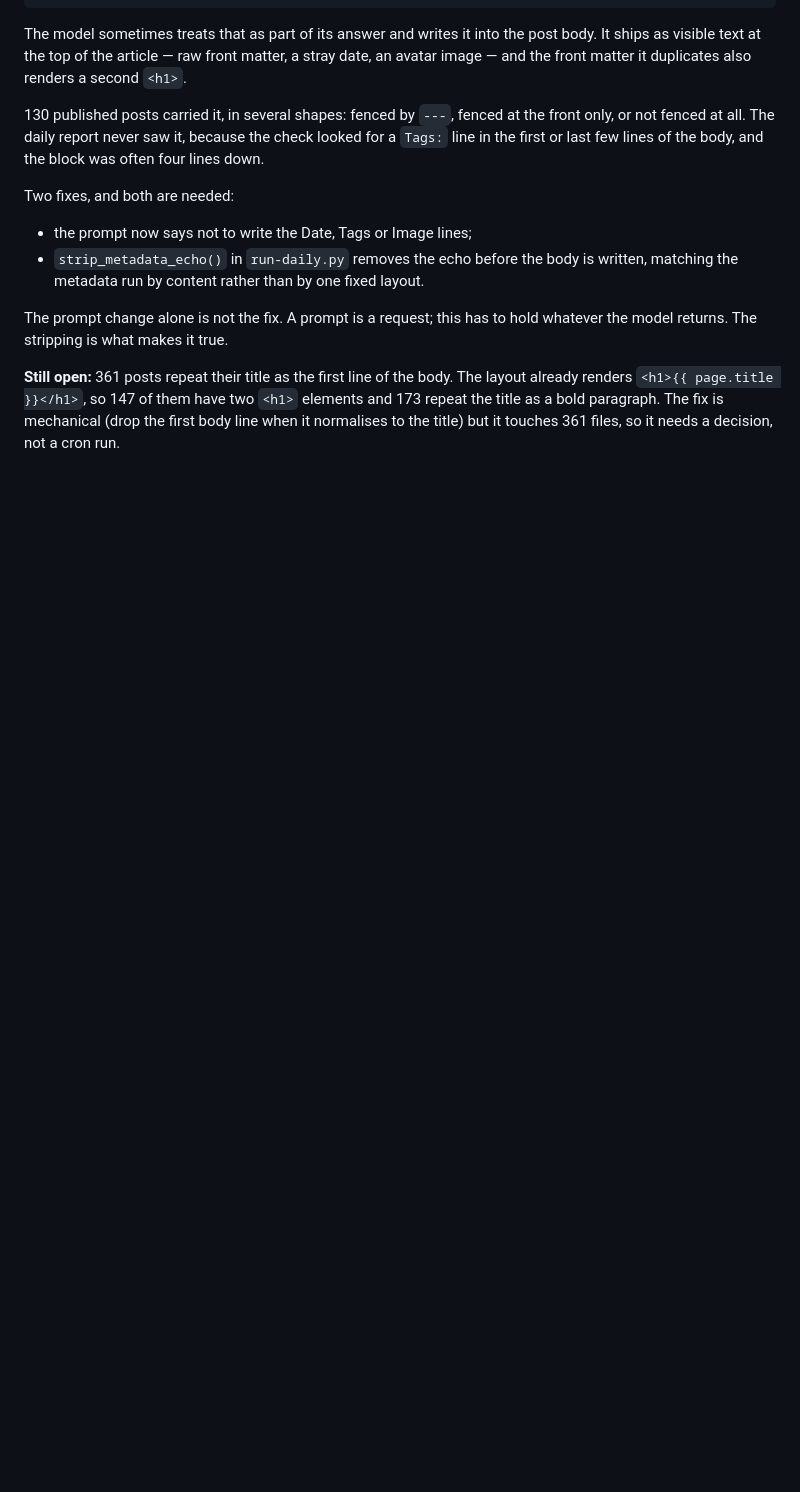
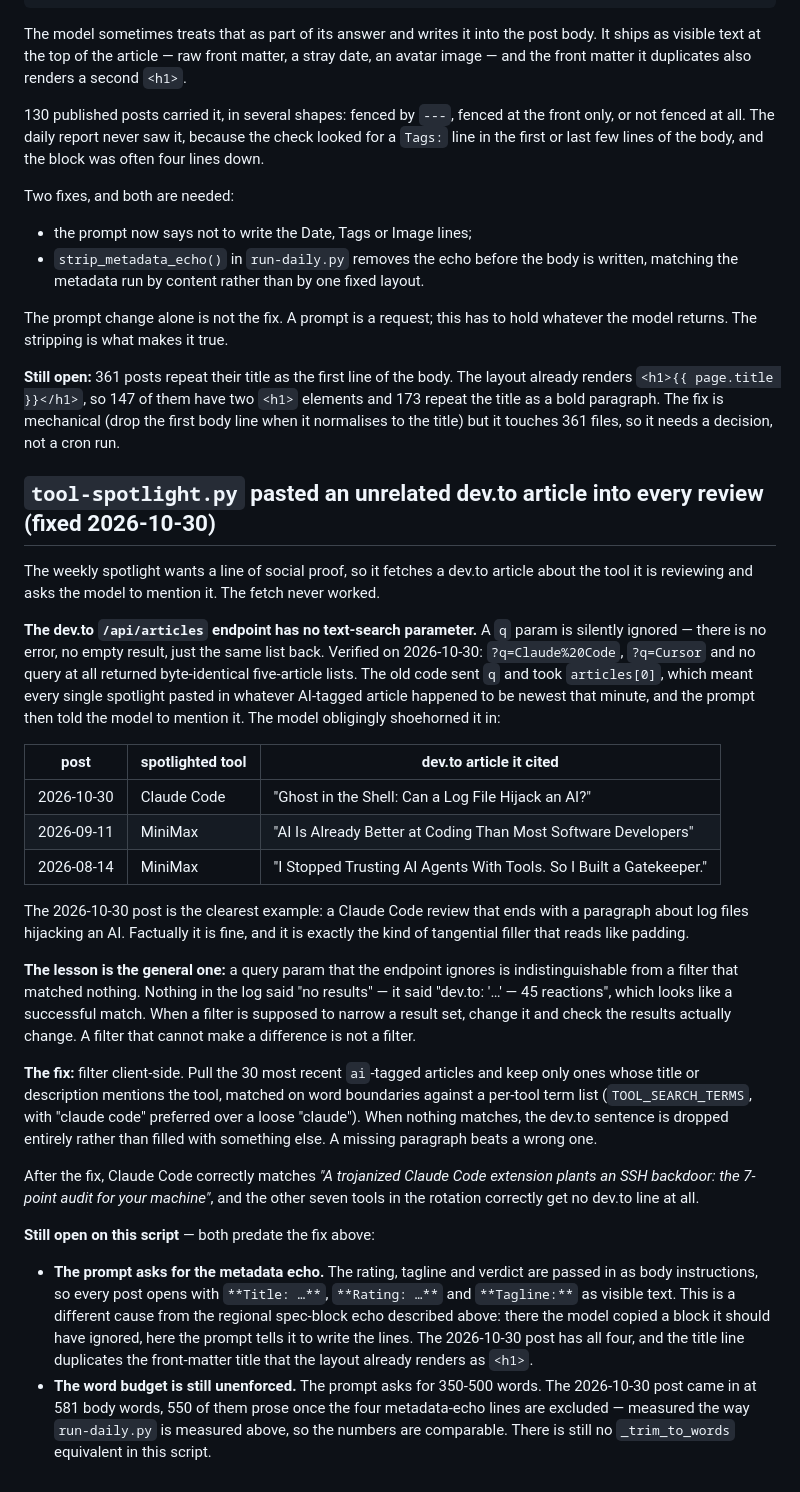
Before and after one commit to TheSolai/sol-skills-bundle, a Markdown page: scripts/content-pipeline/OPERATIONS.md, the part around the change. GitHub-like rendering; blank space fills up the shorter version.

Commit message:
docs(pipeline): record the dev.to filter that never filtered, and two open defects
Records what the tool-spotlight dev.to fix does and why, including the
general trap: a query param the endpoint ignores looks exactly like a
filter that matched nothing, and the log said "45 reactions" either way.

Also records two defects on the same script that are still open: the
prompt asks for the rating/tagline/verdict lines as body content, so every
post opens with them as visible text, and the 350-500 word budget is still
unenforced (581 body words on 2026-10-30, 550 excluding the echo lines).

```diff
--- a/scripts/content-pipeline/OPERATIONS.md
+++ b/scripts/content-pipeline/OPERATIONS.md
@@ -755,3 +755,62 @@ them have two `<h1>` elements and 173 repeat the title as a bold
 paragraph. The fix is mechanical (drop the first body line when it
 normalises to the title) but it touches 361 files, so it needs a
 decision, not a cron run.
+
+## `tool-spotlight.py` pasted an unrelated dev.to article into every review (fixed 2026-10-30)
+
+The weekly spotlight wants a line of social proof, so it fetches a dev.to
+article about the tool it is reviewing and asks the model to mention it.
+The fetch never worked.
+
+**The dev.to `/api/articles` endpoint has no text-search parameter.** A `q`
+param is silently ignored — there is no error, no empty result, just the
+same list back. Verified on 2026-10-30: `?q=Claude%20Code`, `?q=Cursor`
+and no query at all returned byte-identical five-article lists. The old
+code sent `q` and took `articles[0]`, which meant every single spotlight
+pasted in whatever AI-tagged article happened to be newest that minute,
+and the prompt then told the model to mention it. The model obligingly
+shoehorned it in:
+
+| post | spotlighted tool | dev.to article it cited |
+|---|---|---|
+| 2026-10-30 | Claude Code | "Ghost in the Shell: Can a Log File Hijack an AI?" |
+| 2026-09-11 | MiniMax | "AI Is Already Better at Coding Than Most Software Developers" |
+| 2026-08-14 | MiniMax | "I Stopped Trusting AI Agents With Tools. So I Built a Gatekeeper." |
+
+The 2026-10-30 post is the clearest example: a Claude Code review that ends
+with a paragraph about log files hijacking an AI. Factually it is fine, and
+it is exactly the kind of tangential filler that reads like padding.
+
+**The lesson is the general one:** a query param that the endpoint ignores
+is indistinguishable from a filter that matched nothing. Nothing in the log
+said "no results" — it said "dev.to: '…' — 45 reactions", which looks like
+a successful match. When a filter is supposed to narrow a result set,
+change it and check the results actually change. A filter that cannot make
+a difference is not a filter.
+
+**The fix:** filter client-side. Pull the 30 most recent `ai`-tagged
+articles and keep only ones whose title or description mentions the tool,
+matched on word boundaries against a per-tool term list (`TOOL_SEARCH_TERMS`,
+with "claude code" preferred over a loose "claude"). When nothing matches,
+the dev.to sentence is dropped entirely rather than filled with something
+else. A missing paragraph beats a wrong one.
+
+After the fix, Claude Code correctly matches *"A trojanized Claude Code
+extension plants an SSH backdoor: the 7-point audit for your machine"*, and
+the other seven tools in the rotation correctly get no dev.to line at all.
+
+**Still open on this script** — both predate the fix above:
+
+- **The prompt asks for the metadata echo.** The rating, tagline and
+  verdict are passed in as body instructions, so every post opens with
+  `**Title: …**`, `**Rating: …**` and `**Tagline:**` as visible text. This
+  is a different cause from the regional spec-block echo described above:
+  there the model copied a block it should have ignored, here the prompt
+  tells it to write the lines. The 2026-10-30 post has all four, and the
+  title line duplicates the front-matter title that the layout already
+  renders as `<h1>`.
+- **The word budget is still unenforced.** The prompt asks for 350-500
+  words. The 2026-10-30 post came in at 581 body words, 550 of them prose
+  once the four metadata-echo lines are excluded — measured the way
+  `run-daily.py` is measured above, so the numbers are comparable. There is
+  still no `_trim_to_words` equivalent in this script.
```
